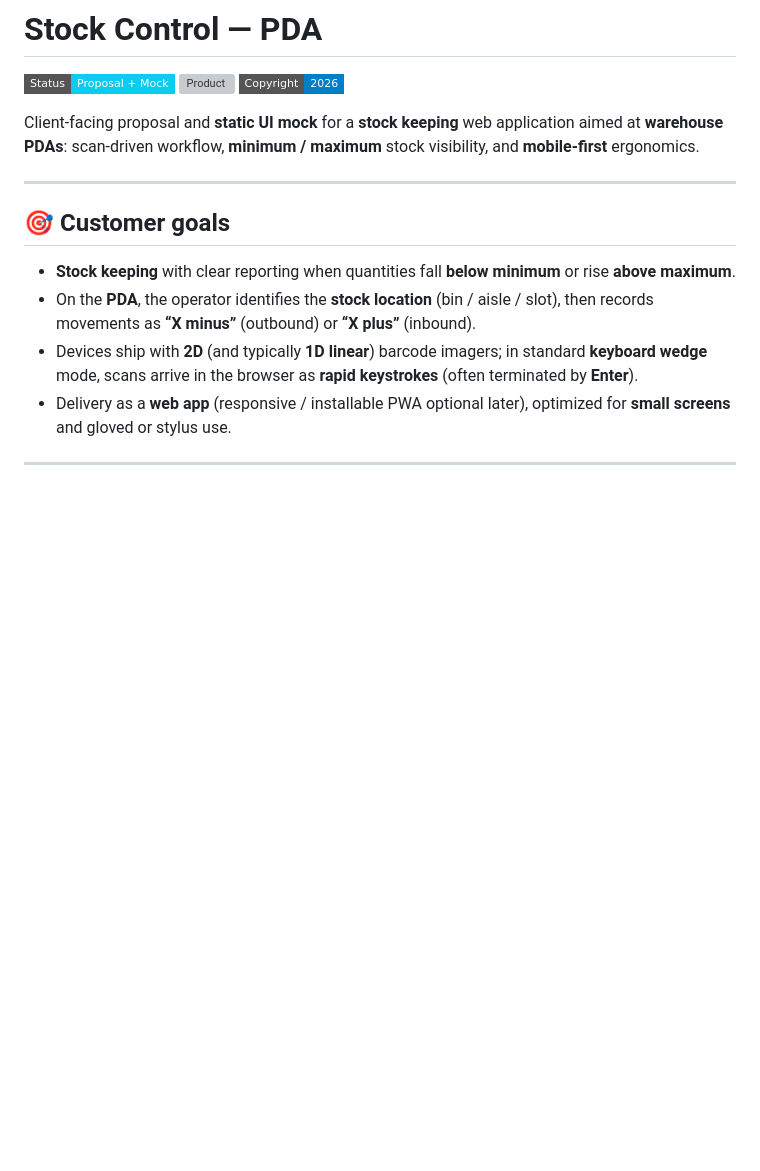
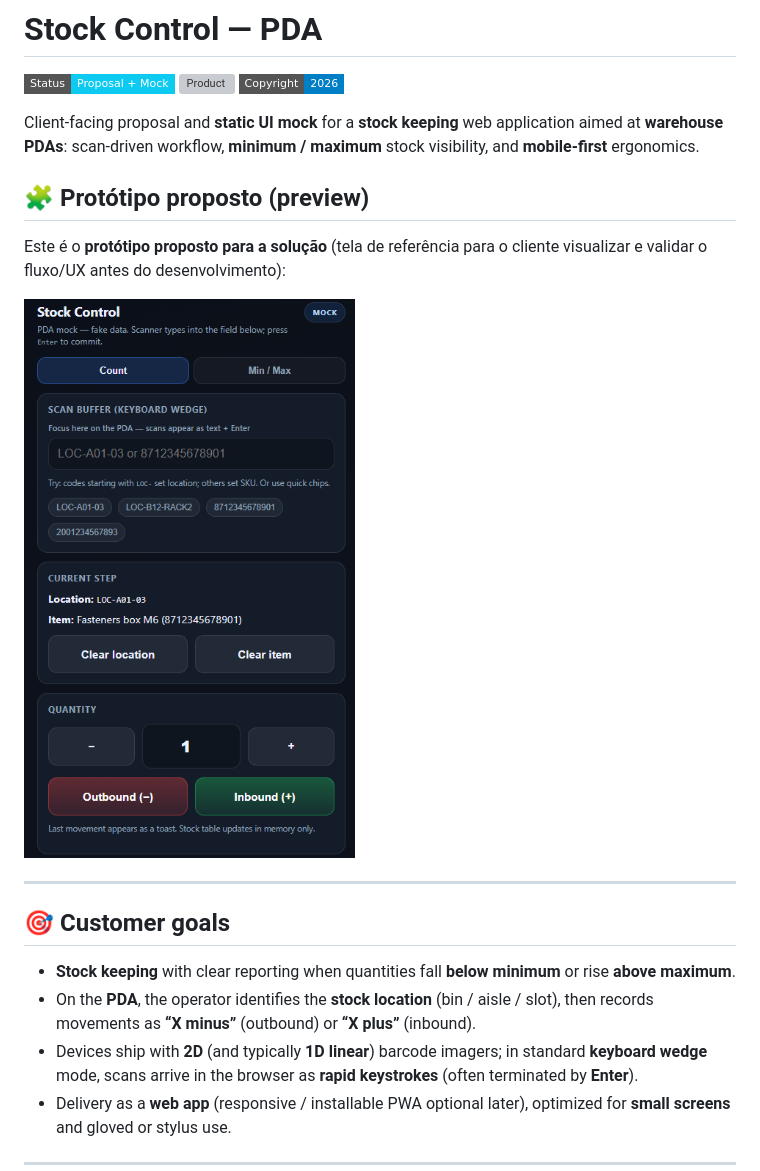
Before and after one commit to adminsense/StockControlPDA, a Markdown page: README.md, the part around the change. Rendered like a GitHub page; pictures changed too: readme/images/mock_template.png (added); badges without logos; blank space fills up the shorter version; grey boxes are pictures that could not be loaded.

Commit message:
mock template

```diff
--- a/README.md
+++ b/README.md
@@ -7,6 +7,12 @@
 ![Status](https://img.shields.io/badge/Status-Proposal%20%2B%20Mock-0dcaf0?style=flat-square) ![Product](https://img.shields.io/badge/Product-Web%20app%20%28mobile%2FPDA%29-512BD4?style=flat-square) ![Copyright](https://img.shields.io/badge/Copyright-2026-blue?style=flat-square)
 
 Client-facing proposal and **static UI mock** for a **stock keeping** web application aimed at **warehouse PDAs**: scan-driven workflow, **minimum / maximum** stock visibility, and **mobile-first** ergonomics.
+
+## 🧩 Protótipo proposto (preview)
+
+Este é o **protótipo proposto para a solução** (tela de referência para o cliente visualizar e validar o fluxo/UX antes do desenvolvimento):
+
+![Protótipo proposto](./readme/images/mock_template.png)
 
 ---
 
```
